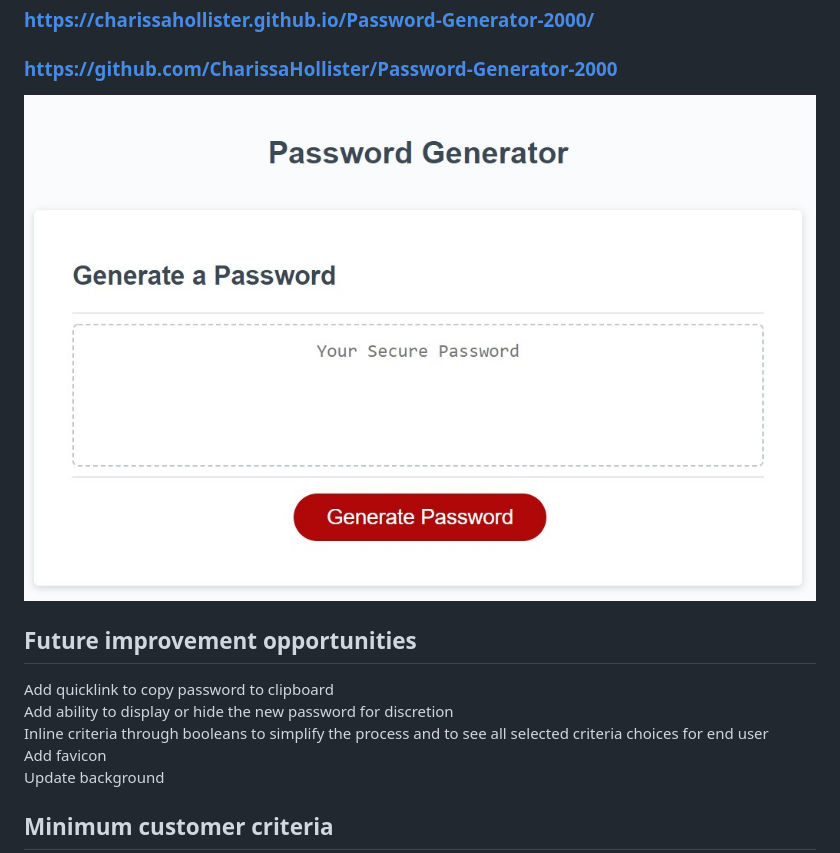
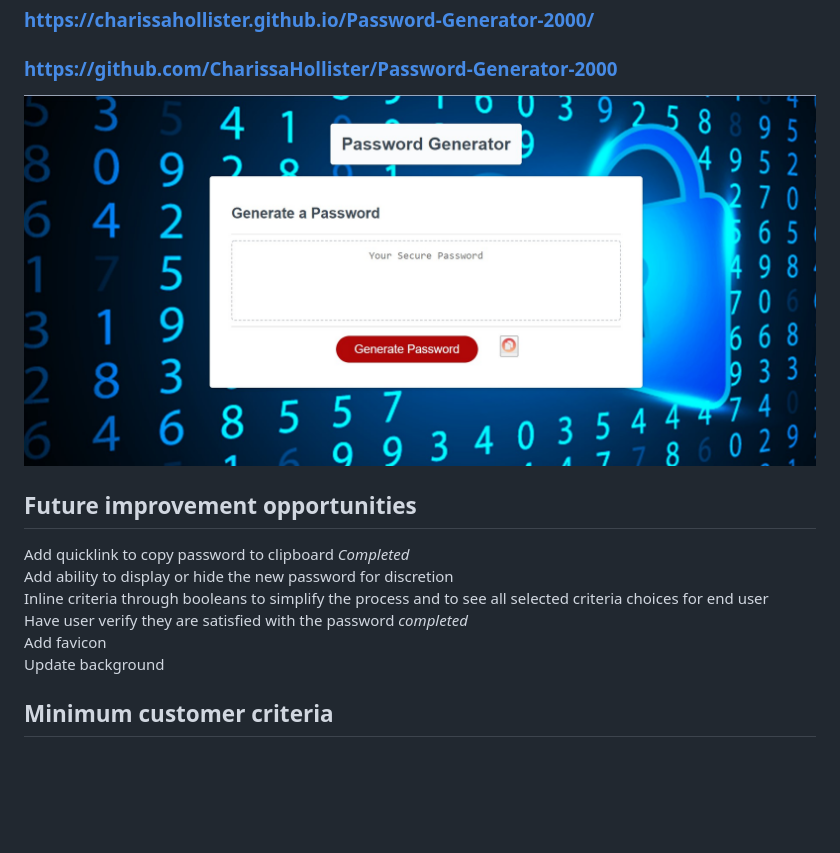
Before and after one commit to CharissaHollister/Password-Generator-2000, a Markdown page: README.md, the part around the change. Drawn GitHub-style; pictures changed too: assets/Screenshot Password Generator Webpage.jpg; blank space fills up the shorter version.

```diff
--- a/README.md
+++ b/README.md
@@ -33,9 +33,10 @@ Password will contain at least 1 of each criteria selected<br />
 
 
 ## Future improvement opportunities
-Add quicklink to copy password to clipboard<br />
+Add quicklink to copy password to clipboard *Completed*<br />
 Add ability to display or hide the new password for discretion<br />
 Inline criteria through booleans to simplify the process and to see all selected criteria choices for end user<br />
+Have user verify they are satisfied with the password *completed*<br />
 Add favicon<br />
 Update background<br />
 
```
Also changed, not shown: assets/Very-Basic-Lock-icon.png (added), 1 other file.
